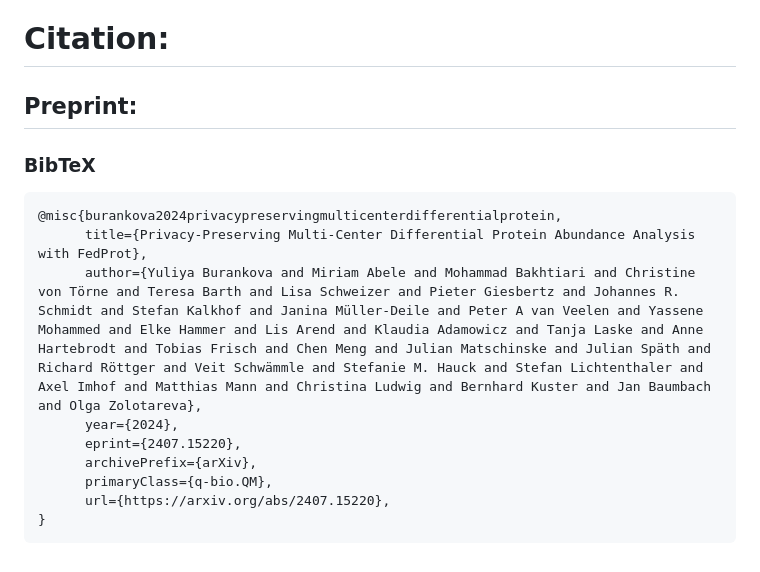
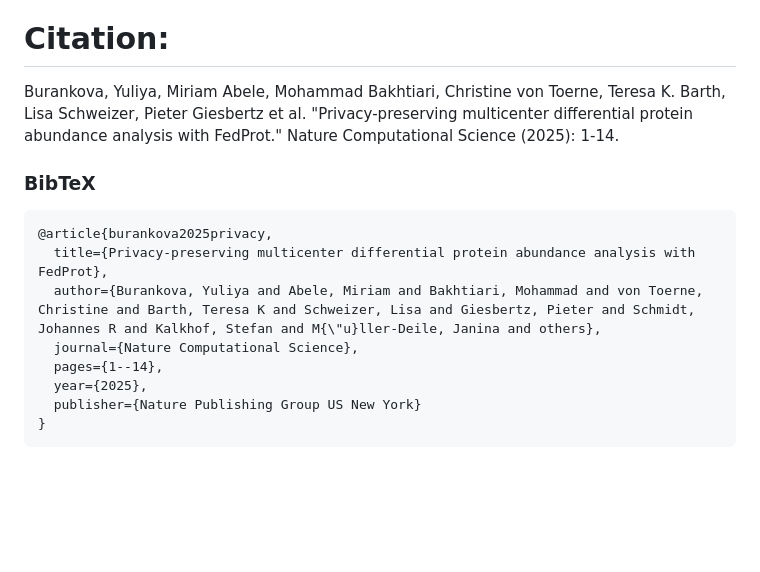
Before and after one commit to Freddsle/FedProt, a Markdown page: README.md, the part around the change. GitHub-like rendering; blank space fills up the shorter version.

Commit message:
Update citation and BibTeX entry in README

````diff
--- a/README.md
+++ b/README.md
@@ -290,16 +290,16 @@ Code for the simulated data analysis and evaluation are in `evaluation/simulated
 
 # Citation:
 
-## Preprint:
+Burankova, Yuliya, Miriam Abele, Mohammad Bakhtiari, Christine von Toerne, Teresa K. Barth, Lisa Schweizer, Pieter Giesbertz et al. "Privacy-preserving multicenter differential protein abundance analysis with FedProt." Nature Computational Science (2025): 1-14.
+
 ### BibTeX
 ```
-@misc{burankova2024privacypreservingmulticenterdifferentialprotein,
-      title={Privacy-Preserving Multi-Center Differential Protein Abundance Analysis with FedProt},
-      author={Yuliya Burankova and Miriam Abele and Mohammad Bakhtiari and Christine von Törne and Teresa Barth and Lisa Schweizer and Pieter Giesbertz and Johannes R. Schmidt and Stefan Kalkhof and Janina Müller-Deile and Peter A van Veelen and Yassene Mohammed and Elke Hammer and Lis Arend and Klaudia Adamowicz and Tanja Laske and Anne Hartebrodt and Tobias Frisch and Chen Meng and Julian Matschinske and Julian Späth and Richard Röttger and Veit Schwämmle and Stefanie M. Hauck and Stefan Lichtenthaler and Axel Imhof and Matthias Mann and Christina Ludwig and Bernhard Kuster and Jan Baumbach and Olga Zolotareva},
-      year={2024},
-      eprint={2407.15220},
-      archivePrefix={arXiv},
-      primaryClass={q-bio.QM},
-      url={https://arxiv.org/abs/2407.15220},
+@article{burankova2025privacy,
+  title={Privacy-preserving multicenter differential protein abundance analysis with FedProt},
+  author={Burankova, Yuliya and Abele, Miriam and Bakhtiari, Mohammad and von Toerne, Christine and Barth, Teresa K and Schweizer, Lisa and Giesbertz, Pieter and Schmidt, Johannes R and Kalkhof, Stefan and M{\"u}ller-Deile, Janina and others},
+  journal={Nature Computational Science},
+  pages={1--14},
+  year={2025},
+  publisher={Nature Publishing Group US New York}
 }
 ```
````
